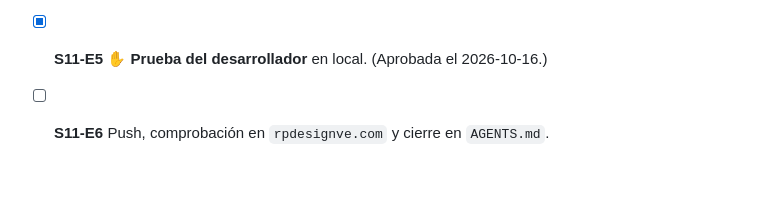
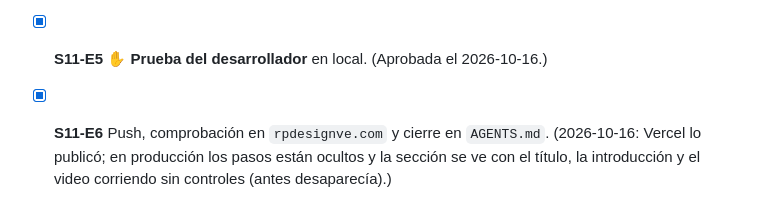
Before and after one commit to HoruzGiltech/RP-Design, a Markdown page: specs/specs-011/tasks.md, the part around the change. GitHub-like rendering; blank space fills up the shorter version.

Commit message:
Cerrar RF-70 de specs-011 (S11-E6)
Co-Authored-By: Claude Opus 5.5 <noreply@anthropic.com>

```diff
--- a/specs/specs-011/tasks.md
+++ b/specs/specs-011/tasks.md
@@ -41,4 +41,4 @@ Las tareas llevan el prefijo `S11-`. Son dos bloques, con una pausa ✋ al final
 - [x] **S11-E3** `npm run lint`, `npm test` y `npm run build` en verde. (37 tests.)
 - [x] **S11-E4** Prueba con Playwright en local: pasos ocultos con y sin video, sección oculta, y pasos de vuelta. *(CA-70.1 a CA-70.4)* (Sin pasos y con video: título, introducción y video, sin `<ol>`, 540 px de alto en 1440×900 y 422 px en 390×844; sin pasos y con el video desmarcado, o con la sección oculta: no aparece; con los pasos de vuelta: 4 tarjetas.)
 - [x] **S11-E5** ✋ **Prueba del desarrollador** en local. (Aprobada el 2026-10-16.)
-- [ ] **S11-E6** Push, comprobación en `rpdesignve.com` y cierre en `AGENTS.md`.
+- [x] **S11-E6** Push, comprobación en `rpdesignve.com` y cierre en `AGENTS.md`. (2026-10-16: Vercel lo publicó; en producción los pasos están ocultos y la sección se ve con el título, la introducción y el video corriendo sin controles (antes desaparecía).)
```
